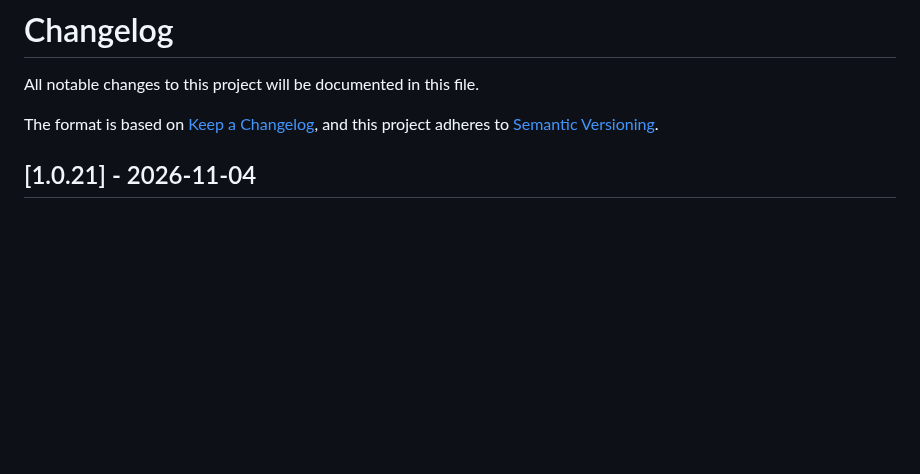
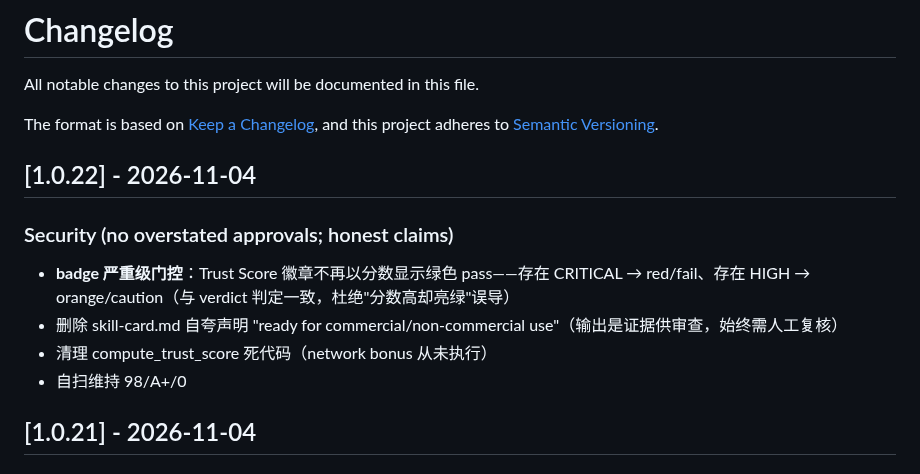
Before and after one commit to zhaoxinghua09-cell/skillgate, a Markdown page: CHANGELOG.md, the part around the change. Drawn GitHub-style; blank space fills up the shorter version.

Commit message:
v1.0.22: badge severity-gated; remove overstated commercial-ready claim; drop dead code

```diff
--- a/CHANGELOG.md
+++ b/CHANGELOG.md
@@ -4,6 +4,14 @@ All notable changes to this project will be documented in this file.
 
 The format is based on [Keep a Changelog](https://keepachangelog.com/en/1.0.0/),
 and this project adheres to [Semantic Versioning](https://semver.org/spec/v2.0.0.html).
+
+## [1.0.22] - 2026-11-04
+
+### Security (no overstated approvals; honest claims)
+- **badge 严重级门控**：Trust Score 徽章不再以分数显示绿色 pass——存在 CRITICAL → red/fail、存在 HIGH → orange/caution（与 verdict 判定一致，杜绝"分数高却亮绿"误导）
+- 删除 skill-card.md 自夸声明 "ready for commercial/non-commercial use"（输出是证据供审查，始终需人工复核）
+- 清理 compute_trust_score 死代码（network bonus 从未执行）
+- 自扫维持 98/A+/0
 
 ## [1.0.21] - 2026-11-04
 
```
